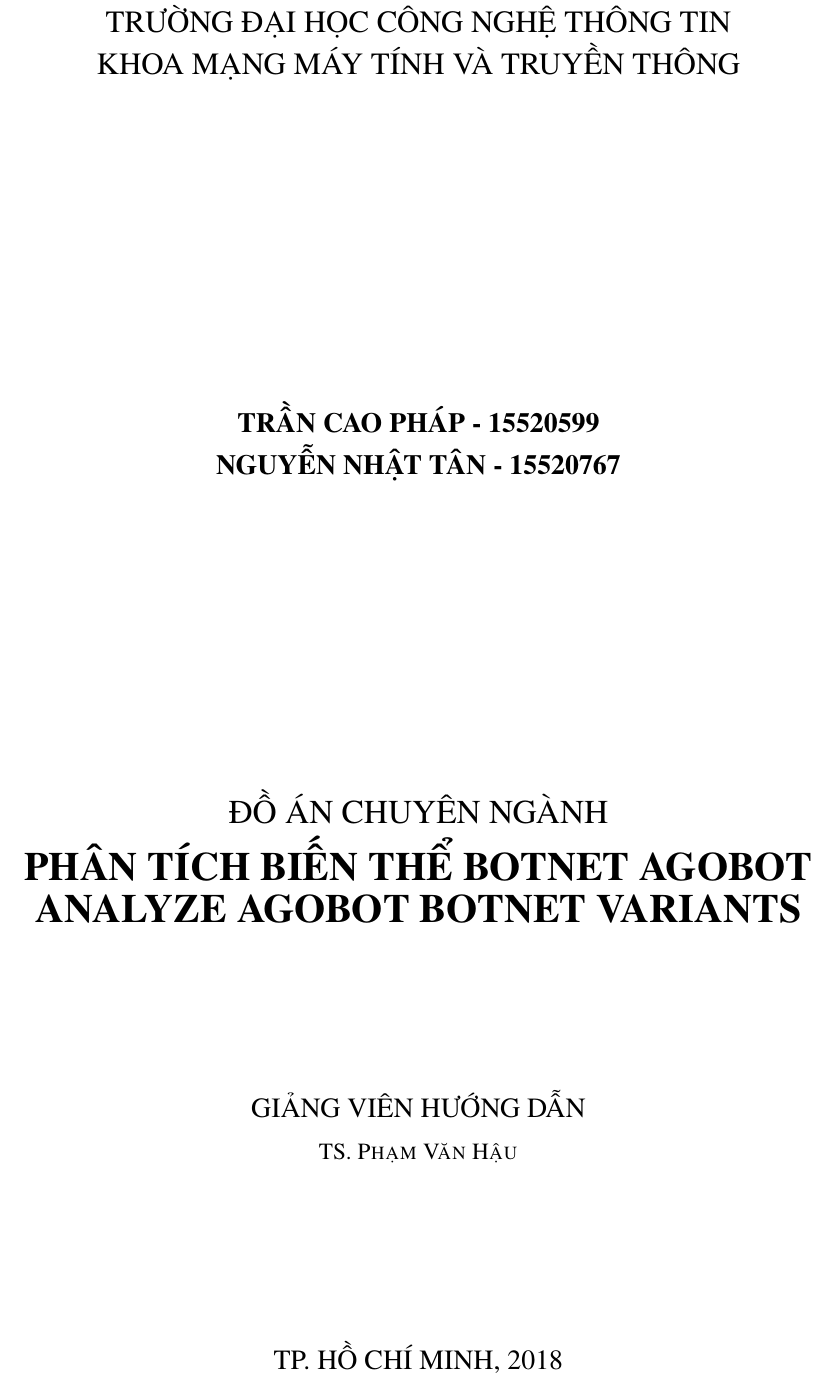
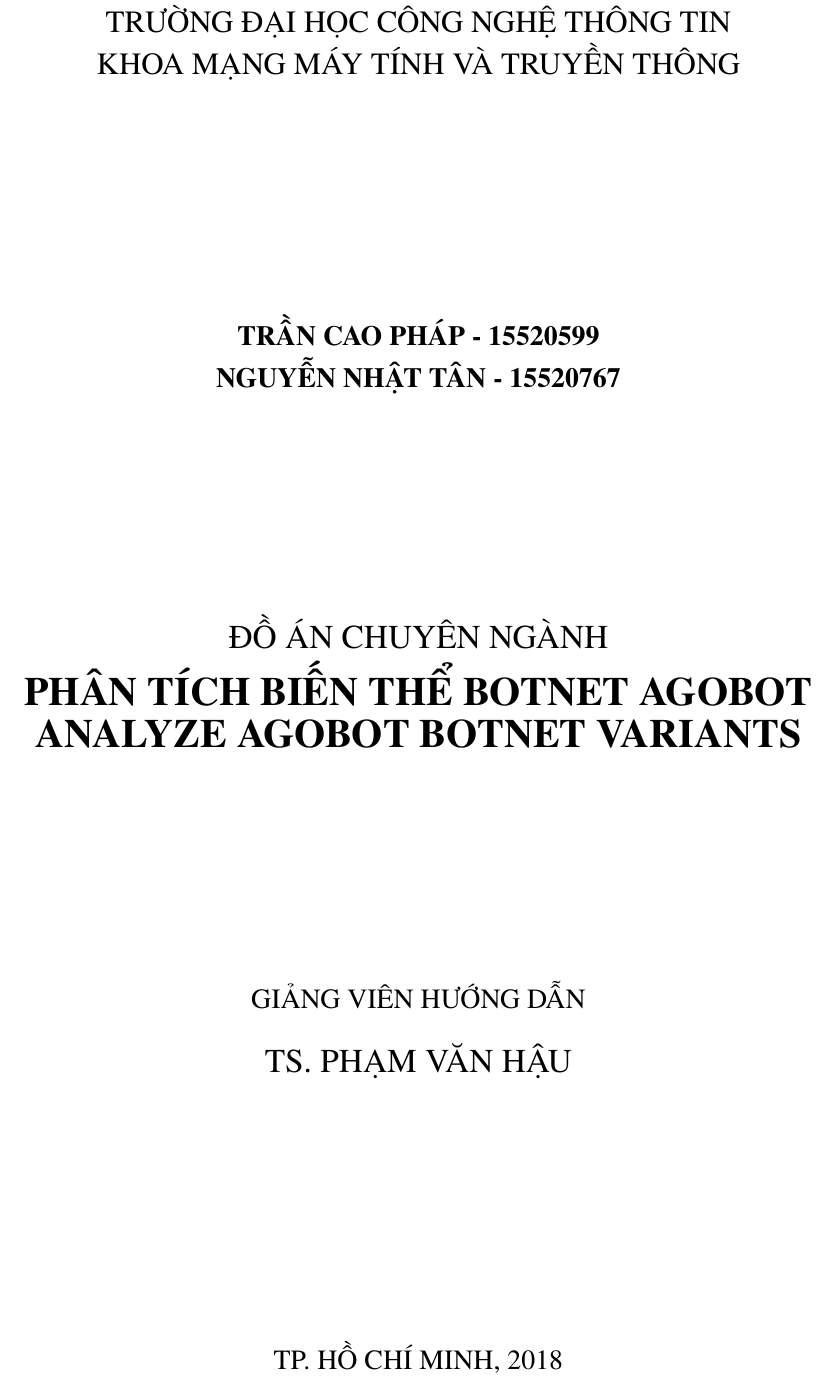
Before and after one commit to tesuji/AnalyzeAgobotReport, a LaTeX document (agobot-report.tex, which reads cover.tex): part of page 1 of 5, cut so that both start at the same text. Compiled offline with pdfLaTeX.

Commit message:
Balance the vertical spaces between elements

```diff
--- a/cover.tex
+++ b/cover.tex
@@ -40,7 +40,7 @@
 
   % If you don't want a supervisor, uncomment the two lines below and comment the code above
   {\large {GIẢNG VIÊN HƯỚNG DẪN} }\\
-  \textsc{TS. Phạm Văn Hậu} % Your name
+  \Large{TS. PHẠM VĂN HẬU} % Your name
 
   %------------------------------------------------
   % Date
```
Also changed, not shown: cover.tex (4 more changed lines).
